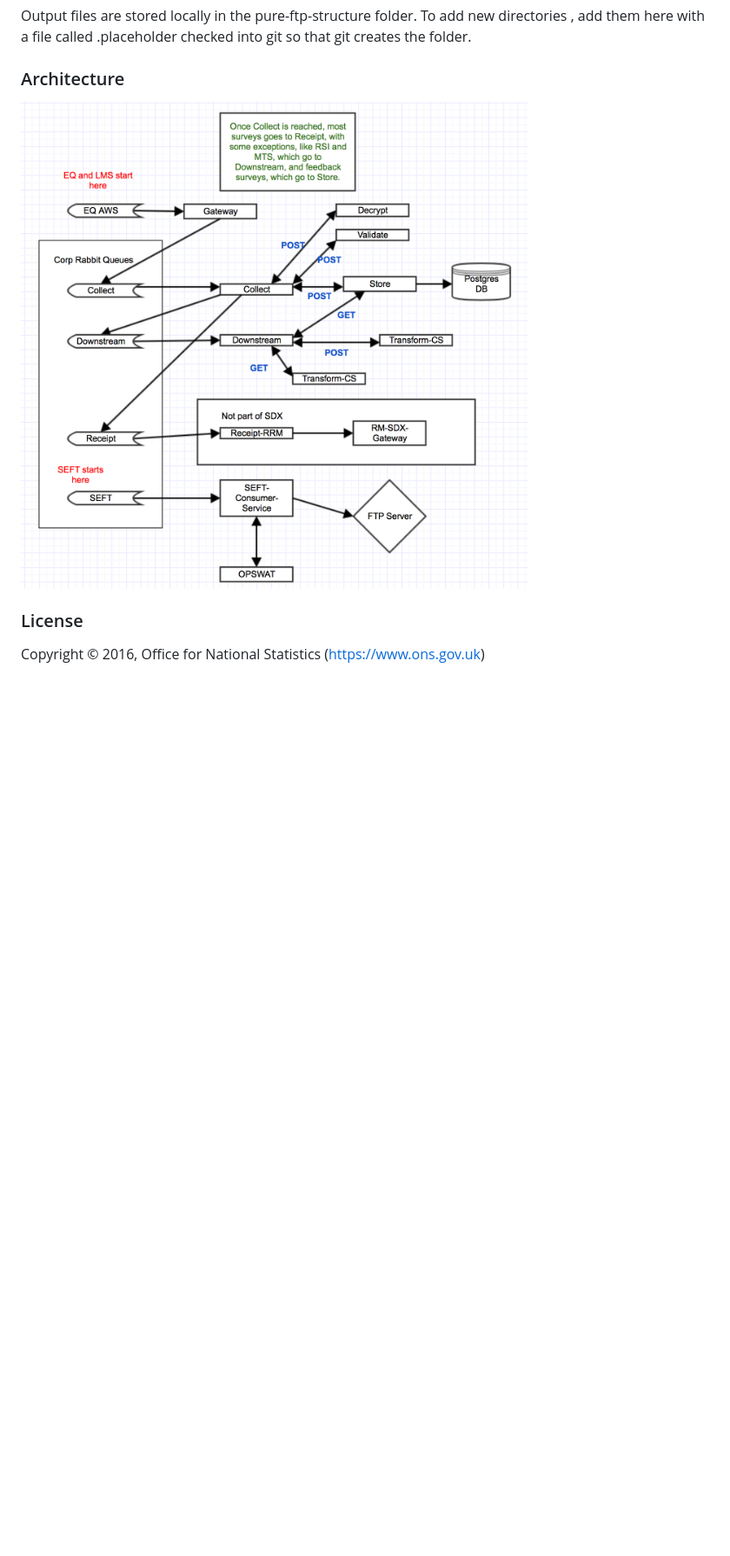
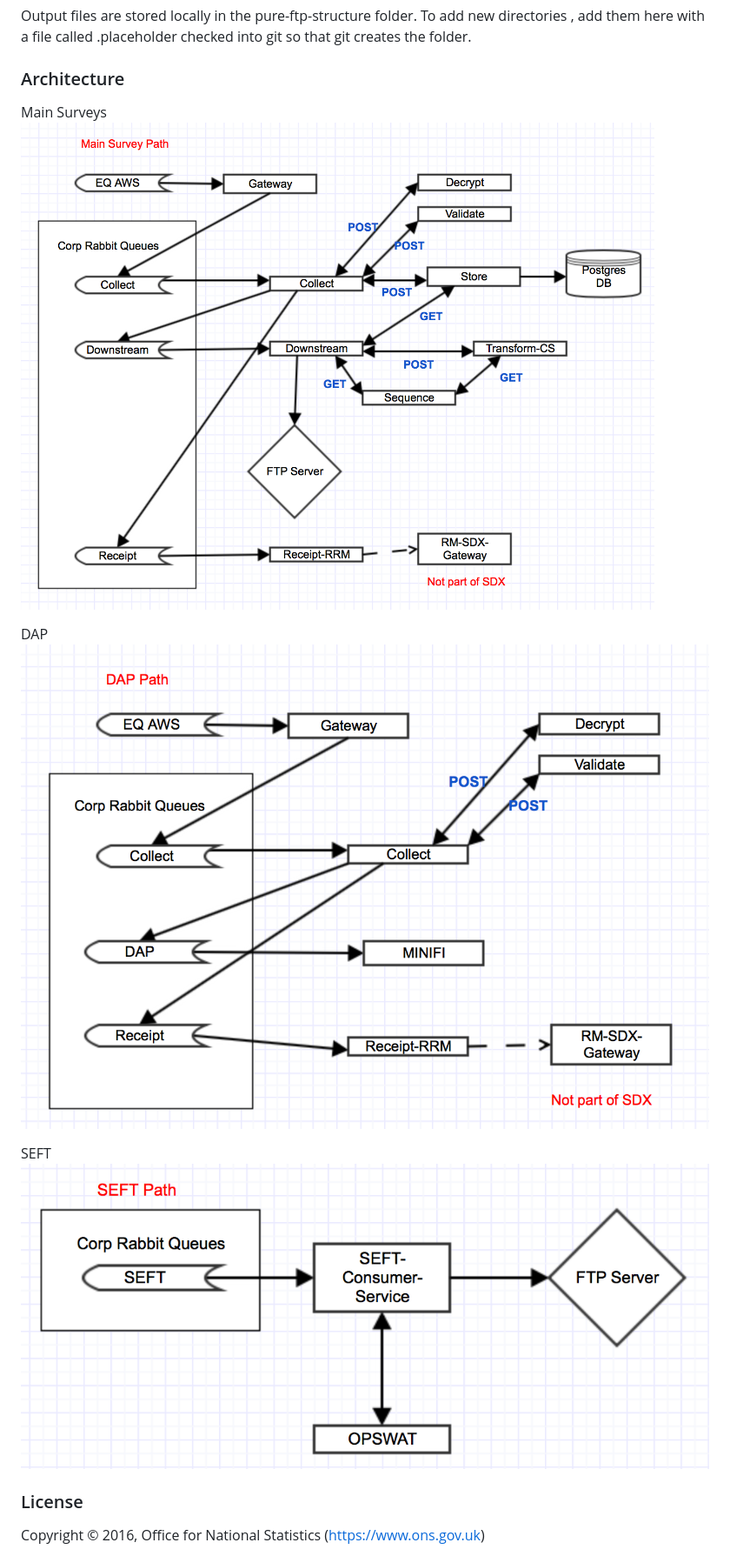
Before and after one commit to ONSdigital/sdx-compose, a Markdown page: README.md, the part around the change. Shown: that part at 87% size. Drawn GitHub-style; pictures changed too: docs/SDX.png (deleted), docs/SDXdiagram1.png (added), docs/SDXdiagram2.png (added); blank space fills up the shorter version.

Commit message:
split SDX diagram into 3 parts

```diff
--- a/README.md
+++ b/README.md
@@ -76,7 +76,14 @@ file called .placeholder checked into git so that git creates the folder.
 
 ### Architecture
 
-![SDX Architecture](docs/SDX.png)
+Main Surveys
+![SDX Architecture](docs/SDXdiagram1.png)
+
+DAP
+![SDX Architecture](docs/SDXdiagram2.png)
+
+SEFT
+![SDX Architecture](docs/SDXdiagram3.png)
 
 ### License
 
```
